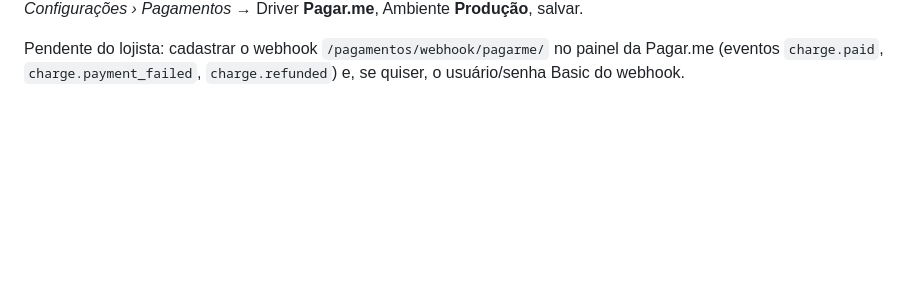
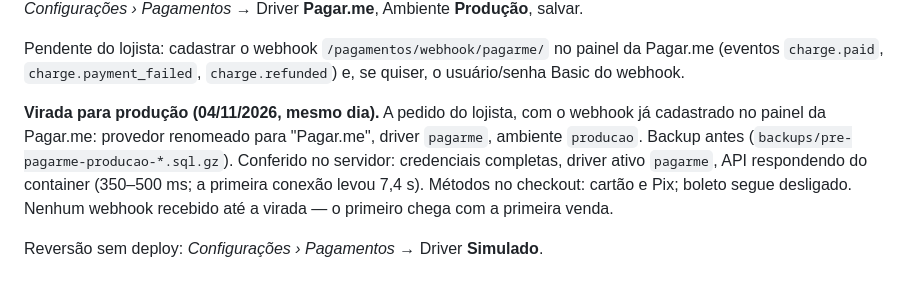
Before and after one commit to kauasantossacramento/agrocampo, a Markdown page: deploy/RELATORIO-SERVIDOR.md, the part around the change. GitHub-like rendering; blank space fills up the shorter version.

Commit message:
Registra a virada da Pagar.me para produção
Co-Authored-By: Claude Opus 5.5 <noreply@anthropic.com>

```diff
--- a/deploy/RELATORIO-SERVIDOR.md
+++ b/deploy/RELATORIO-SERVIDOR.md
@@ -595,3 +595,14 @@ ligar: *Configurações › Pagamentos* → Driver **Pagar.me**, Ambiente
 Pendente do lojista: cadastrar o webhook `/pagamentos/webhook/pagarme/` no
 painel da Pagar.me (eventos `charge.paid`, `charge.payment_failed`,
 `charge.refunded`) e, se quiser, o usuário/senha Basic do webhook.
+
+**Virada para produção (04/11/2026, mesmo dia).** A pedido do lojista, com
+o webhook já cadastrado no painel da Pagar.me: provedor renomeado para
+"Pagar.me", driver `pagarme`, ambiente `producao`. Backup antes
+(`backups/pre-pagarme-producao-*.sql.gz`). Conferido no servidor:
+credenciais completas, driver ativo `pagarme`, API respondendo do container
+(350–500 ms; a primeira conexão levou 7,4 s). Métodos no checkout: cartão e
+Pix; boleto segue desligado. Nenhum webhook recebido até a virada — o
+primeiro chega com a primeira venda.
+
+Reversão sem deploy: *Configurações › Pagamentos* → Driver **Simulado**.
```
